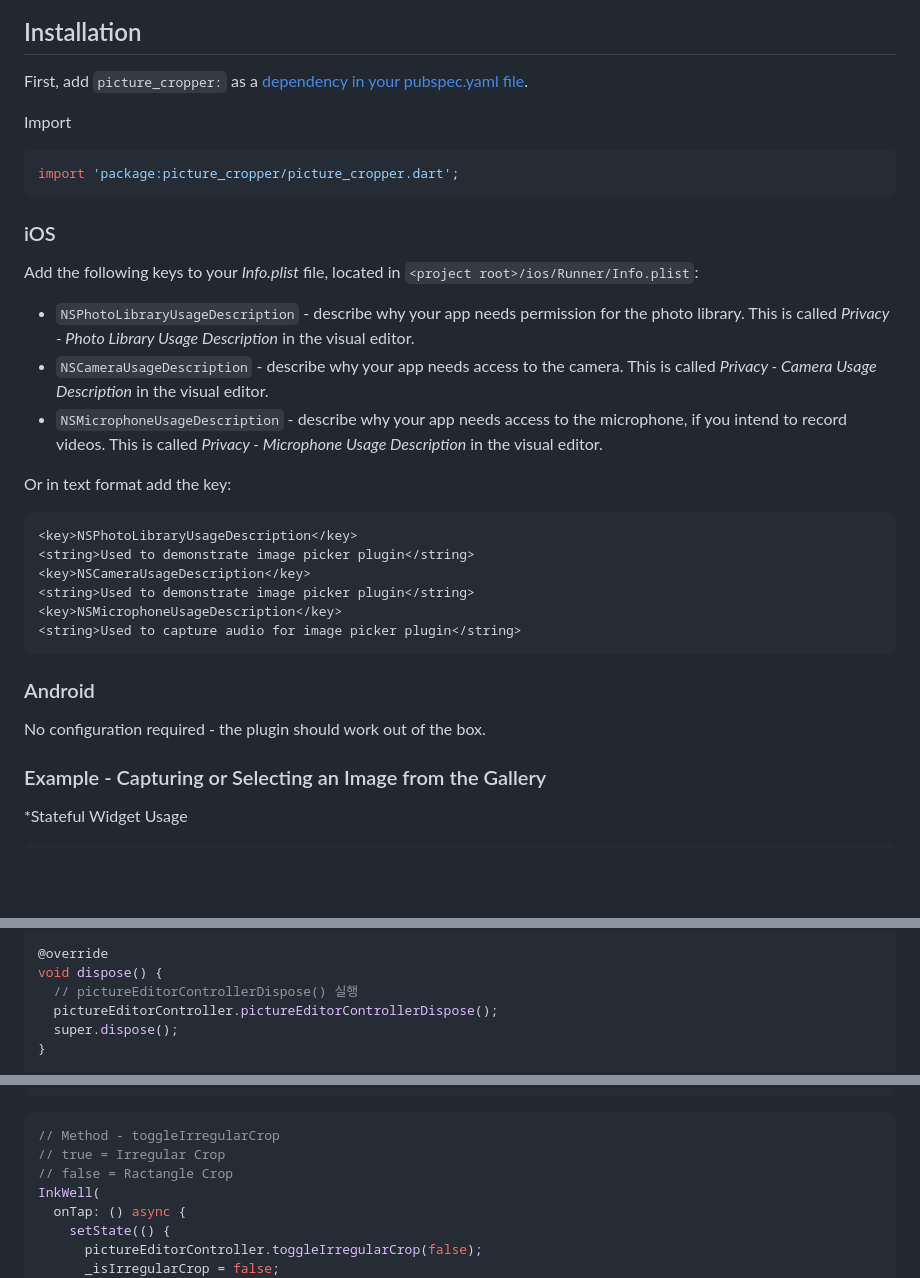
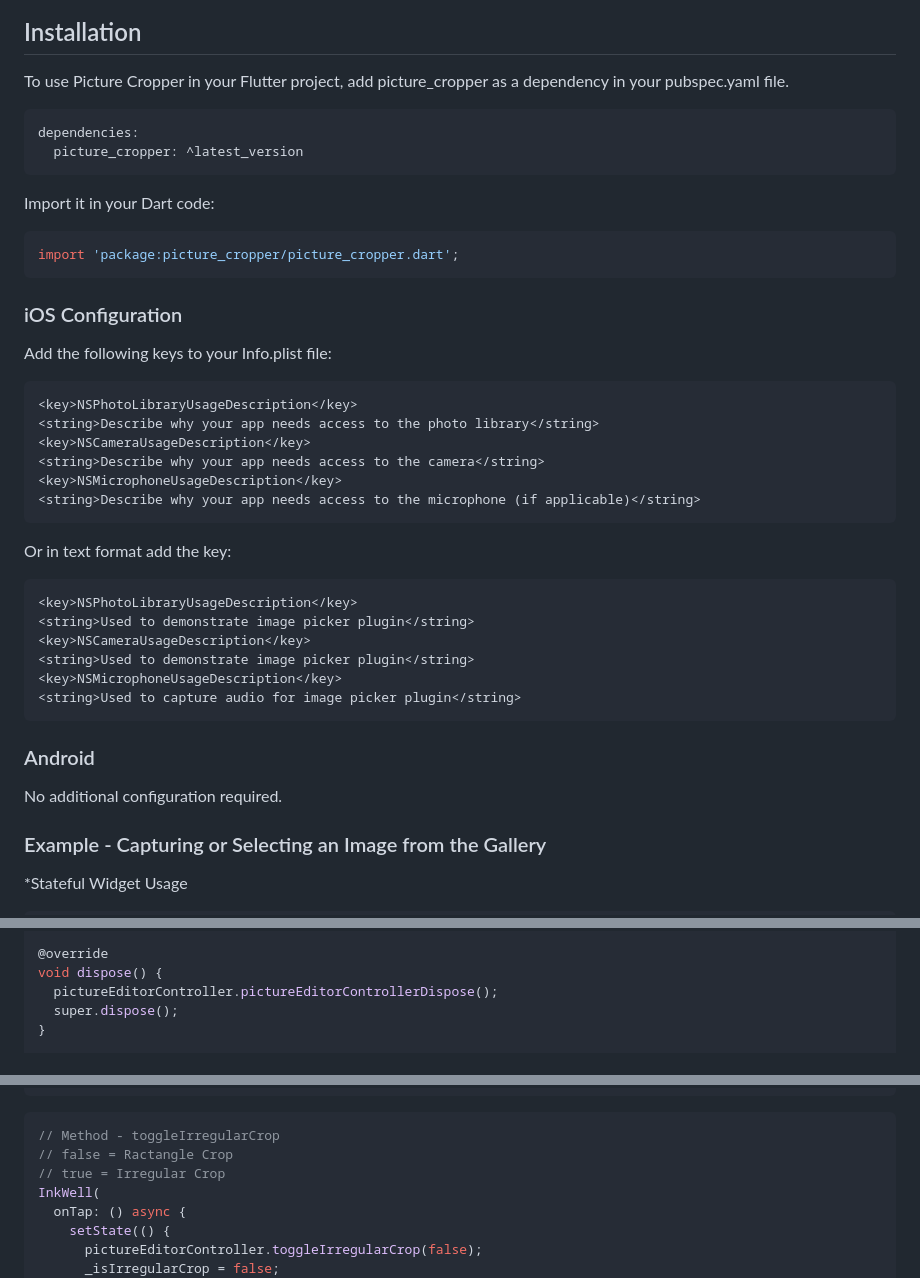
Before and after one commit to jhk-im/picture_cropper, a Markdown page: README.md, 3 parts joined by grey strips. GitHub-like rendering; blank space fills up the shorter version.

Commit message:
docs(readme): fix readme file

````diff
--- a/README.md
+++ b/README.md
@@ -24,21 +24,30 @@ A Flutter package for cropping pictures, which includes features for capturing i
 
 ## Installation
 
-First, add `picture_cropper:` as a [dependency in your pubspec.yaml file](https://flutter.io/platform-plugins/).
+To use Picture Cropper in your Flutter project, add picture_cropper as a dependency in your pubspec.yaml file.
 
-Import
+```yaml
+dependencies:
+  picture_cropper: ^latest_version
+```
+
+Import it in your Dart code:
 
 ```dart
 import 'package:picture_cropper/picture_cropper.dart';
 ```
 
-### iOS
+### iOS Configuration
+Add the following keys to your Info.plist file:
 
-Add the following keys to your _Info.plist_ file, located in `<project root>/ios/Runner/Info.plist`:
-
-* `NSPhotoLibraryUsageDescription` - describe why your app needs permission for the photo library. This is called _Privacy - Photo Library Usage Description_ in the visual editor.
-* `NSCameraUsageDescription` - describe why your app needs access to the camera. This is called _Privacy - Camera Usage Description_ in the visual editor.
-* `NSMicrophoneUsageDescription` - describe why your app needs access to the microphone, if you intend to record videos. This is called _Privacy - Microphone Usage Description_ in the visual editor.
+```plist
+<key>NSPhotoLibraryUsageDescription</key>
+<string>Describe why your app needs access to the photo library</string>
+<key>NSCameraUsageDescription</key>
+<string>Describe why your app needs access to the camera</string>
+<key>NSMicrophoneUsageDescription</key>
+<string>Describe why your app needs access to the microphone (if applicable)</string>
+```
 
 Or in text format add the key:
 
@@ -53,7 +62,7 @@ Or in text format add the key:
 
 ### Android
 
-No configuration required - the plugin should work out of the box.
+No additional configuration required.
 
 ### Example - Capturing or Selecting an Image from the Gallery
 
@@ -75,7 +84,6 @@ void initState() {
 
 @override
 void dispose() {
-  // pictureEditorControllerDispose() 실행
   pictureEditorController.pictureEditorControllerDispose();
   super.dispose();
 }
@@ -140,8 +148,8 @@ Widget build(BuildContext context) {
 ```
 ```dart
 // Method - toggleIrregularCrop
+// false = Ractangle Crop
 // true = Irregular Crop
-// false = Ractangle Crop
 InkWell(
   onTap: () async {
     setState(() {
````
